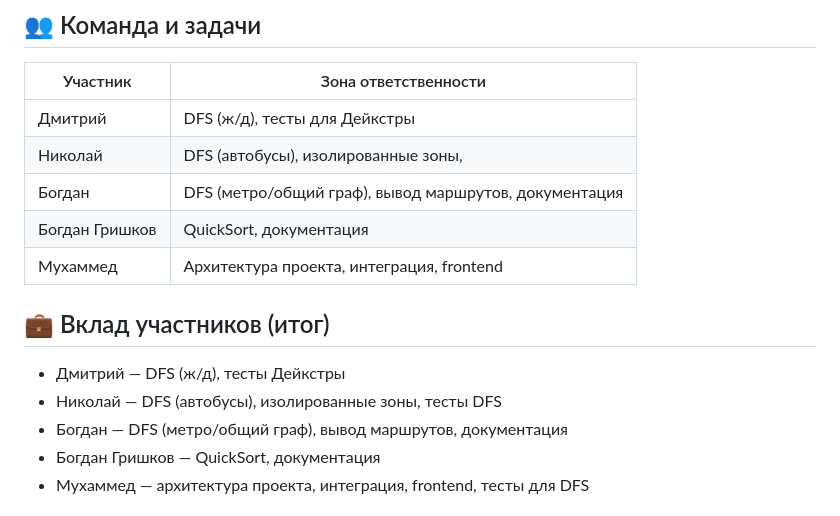
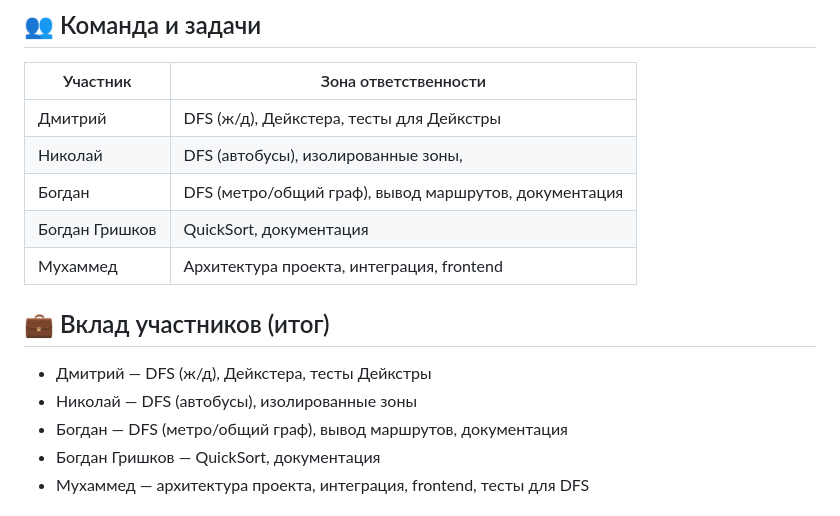
Before and after one commit to Joskipank/railway-navigator, a Markdown page: README.md, the part around the change. Drawn GitHub-style.

```diff
--- a/README.md
+++ b/README.md
@@ -79,15 +79,15 @@ ROUTE: 1-[metro]->2 2-[rail]->4
 ## 👥 Команда и задачи
 | Участник | Зона ответственности |
 | --- | --- |
-| Дмитрий | DFS (ж/д), тесты для Дейкстры |
+| Дмитрий | DFS (ж/д), Дейкстера, тесты для Дейкстры |
 | Николай | DFS (автобусы), изолированные зоны, |
 | Богдан | DFS (метро/общий граф), вывод маршрутов, документация |
 | Богдан Гришков | QuickSort, документация|
 | Мухаммед | Архитектура проекта, интеграция, frontend |
 
 ## 💼 Вклад участников (итог)
-- Дмитрий — DFS (ж/д), тесты Дейкстры
-- Николай — DFS (автобусы), изолированные зоны, тесты DFS
+- Дмитрий — DFS (ж/д), Дейкстера, тесты Дейкстры
+- Николай — DFS (автобусы), изолированные зоны
 - Богдан — DFS (метро/общий граф), вывод маршрутов, документация
 - Богдан Гришков — QuickSort, документация
 - Мухаммед — архитектура проекта, интеграция, frontend, тесты для DFS
```
